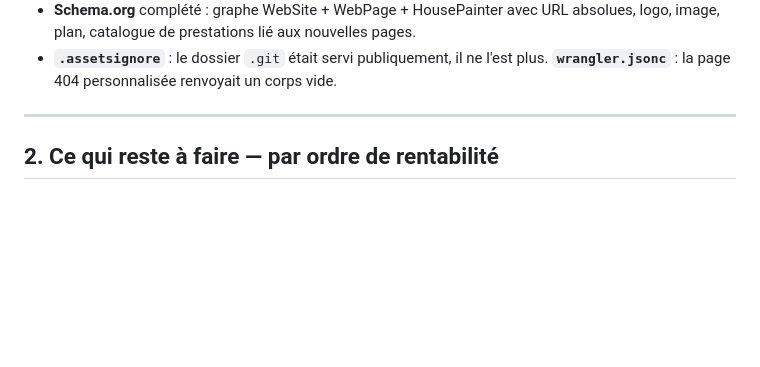
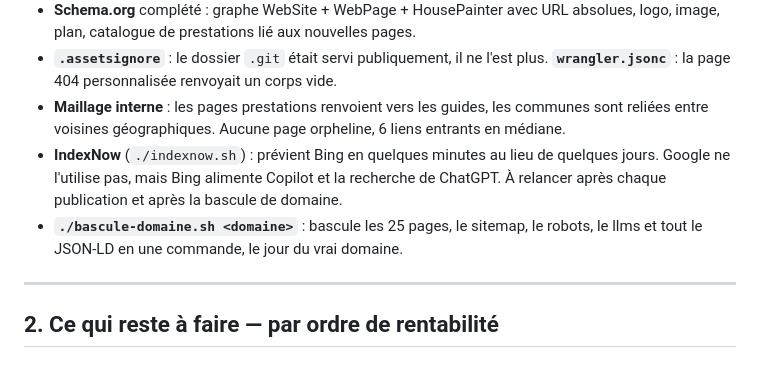
Before and after one commit to netfox-agency/vb-renovation, a Markdown page: SEO-PLAN.md, the part around the change. Drawn GitHub-style; blank space fills up the shorter version.

Commit message:
Doc : maillage, IndexNow et script de bascule dans le plan SEO

```diff
--- a/SEO-PLAN.md
+++ b/SEO-PLAN.md
@@ -84,6 +84,15 @@ sa FAQ, son schema.org, et un maillage vers les pages voisines.
   absolues, logo, image, plan, catalogue de prestations lié aux nouvelles pages.
 - **`.assetsignore`** : le dossier `.git` était servi publiquement, il ne l'est
   plus. **`wrangler.jsonc`** : la page 404 personnalisée renvoyait un corps vide.
+- **Maillage interne** : les pages prestations renvoient vers les guides, les
+  communes sont reliées entre voisines géographiques. Aucune page orpheline,
+  6 liens entrants en médiane.
+- **IndexNow** (`./indexnow.sh`) : prévient Bing en quelques minutes au lieu de
+  quelques jours. Google ne l'utilise pas, mais Bing alimente Copilot et la
+  recherche de ChatGPT. À relancer après chaque publication et après la bascule
+  de domaine.
+- **`./bascule-domaine.sh <domaine>`** : bascule les 25 pages, le sitemap, le
+  robots, le llms et tout le JSON-LD en une commande, le jour du vrai domaine.
 
 ---
 
```
